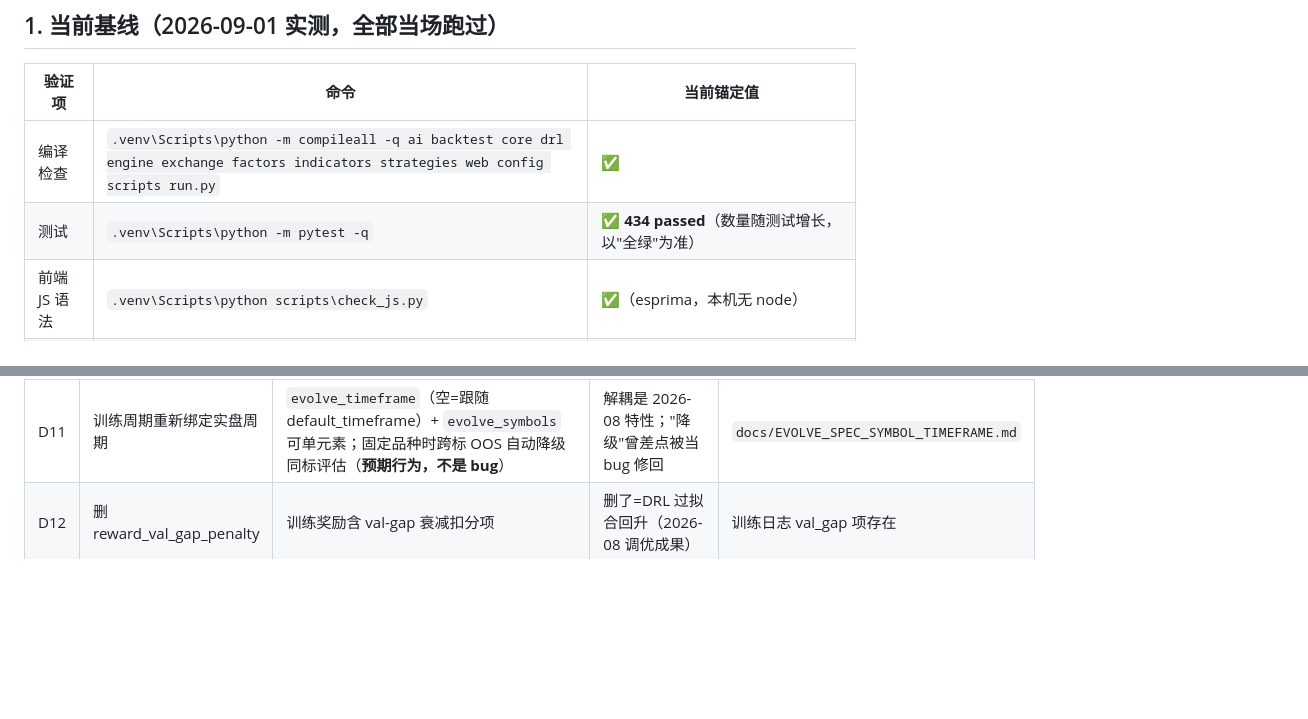
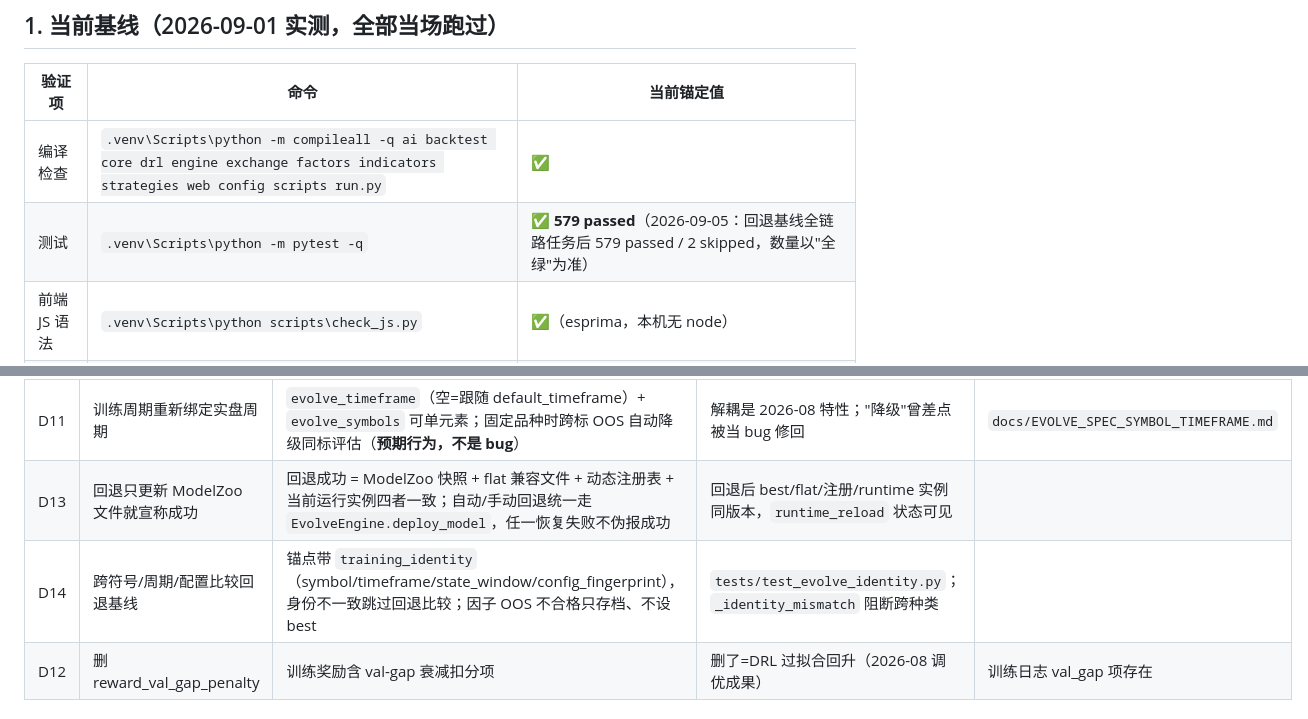
Before and after one commit to hikari4151/crypto-ai-trader, a Markdown page: docs/REDEV_GUIDE.md, 2 parts joined by grey strips. Drawn GitHub-style; blank space fills up the shorter version.

Commit message:
docs: record evolve rollback baseline invariants

```diff
--- a/docs/REDEV_GUIDE.md
+++ b/docs/REDEV_GUIDE.md
@@ -25,7 +25,7 @@
 | 验证项 | 命令 | 当前锚定值 |
 |---|---|---|
 | 编译检查 | `.venv\Scripts\python -m compileall -q ai backtest core drl engine exchange factors indicators strategies web config scripts run.py` | ✅ |
-| 测试 | `.venv\Scripts\python -m pytest -q` | ✅ **434 passed**（数量随测试增长，以"全绿"为准） |
+| 测试 | `.venv\Scripts\python -m pytest -q` | ✅ **579 passed**（2026-09-05：回退基线全链路任务后 579 passed / 2 skipped，数量以"全绿"为准） |
 | 前端 JS 语法 | `.venv\Scripts\python scripts\check_js.py` | ✅（esprima，本机无 node） |
 | 双引擎一致性 | `.venv\Scripts\python run.py backtest --source demo --strategy dual_ma` | **ret=-0.206239 / trades=37 / final_equity=7937.6077** |
 
@@ -129,6 +129,8 @@
 | D9 | ModelZoo 破坏 flat 兼容 | 版本化 `data/models/<name>/`（vN.json.gz）+ **保留兼容平铺 `<name>.json`** 双路径互通 | web/api/drl.py ACAgent 只认 flat 格式，砍一半=旧模型全 404 | `/api/drl/models` 能列出且能加载 |
 | D10 | pine_export 放宽约束 | state_window>1 拒绝导出、bb_pos clip、min_trade_zone 死区、bar_index>60 门控 | 放宽=导出的 Pine 代码与模型行为不一致 | `test_pine_export*` |
 | D11 | 训练周期重新绑定实盘周期 | `evolve_timeframe`（空=跟随 default_timeframe）+ `evolve_symbols` 可单元素；固定品种时跨标 OOS 自动降级同标评估（**预期行为，不是 bug**） | 解耦是 2026-08 特性；"降级"曾差点被当 bug 修回 | `docs/EVOLVE_SPEC_SYMBOL_TIMEFRAME.md` |
+| D13 | 回退只更新 ModelZoo 文件就宣称成功 | 回退成功 = ModelZoo 快照 + flat 兼容文件 + 动态注册表 + 当前运行实例四者一致；自动/手动回退统一走 `EvolveEngine.deploy_model`，任一恢复失败不伪报成功 | 回退后 best/flat/注册/runtime 实例同版本，`runtime_reload` 状态可见 |
+| D14 | 跨符号/周期/配置比较回退基线 | 锚点带 `training_identity`（symbol/timeframe/state_window/config_fingerprint），身份不一致跳过回退比较；因子 OOS 不合格只存档、不设 best | `tests/test_evolve_identity.py`；`_identity_mismatch` 阻断跨种类 |
 | D12 | 删 reward_val_gap_penalty | 训练奖励含 val-gap 衰减扣分项 | 删了=DRL 过拟合回升（2026-08 调优成果） | 训练日志 val_gap 项存在 |
 
 ### E. 前端（index.html 单体）
```
